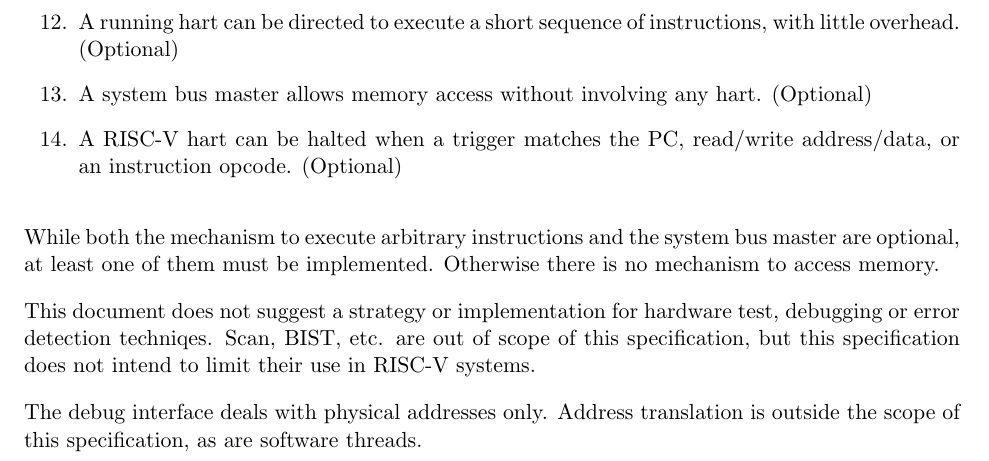
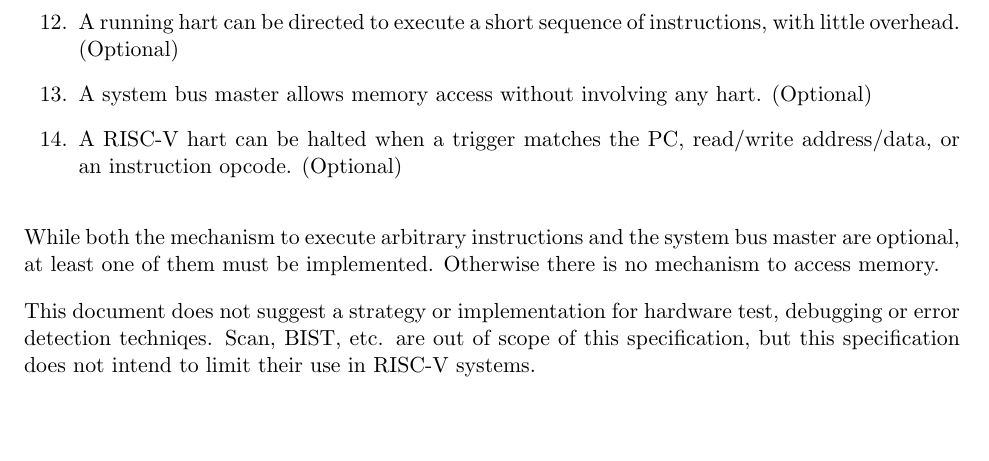
Before and after one commit to riscv/riscv-debug-spec, a LaTeX book (riscv-debug-spec.tex, which reads introduction.tex): part of page 16 of 47, cut so that both start at the same text, the shorter picture padded with empty space. Compiled offline with pdfLaTeX; a LaTeX package or settings file that is missing is left out.

Commit message:
Revert "Clarify that we deal in physical addresses only."
This reverts commit f7da066dca9af41e5b8d472d58bd16c6a9c91f51.

```diff
--- a/introduction.tex
+++ b/introduction.tex
@@ -176,6 +176,3 @@
 debugging or error detection techniqes. Scan, BIST, etc. are out of scope of
 this specification, but this specification does not intend to limit their use
 in RISC-V systems.
-
-The debug interface deals with physical addresses only. Address translation is
-outside the scope of this specification, as are software threads.
```
Also changed, not shown: riscv-debug-spec.pdf.
